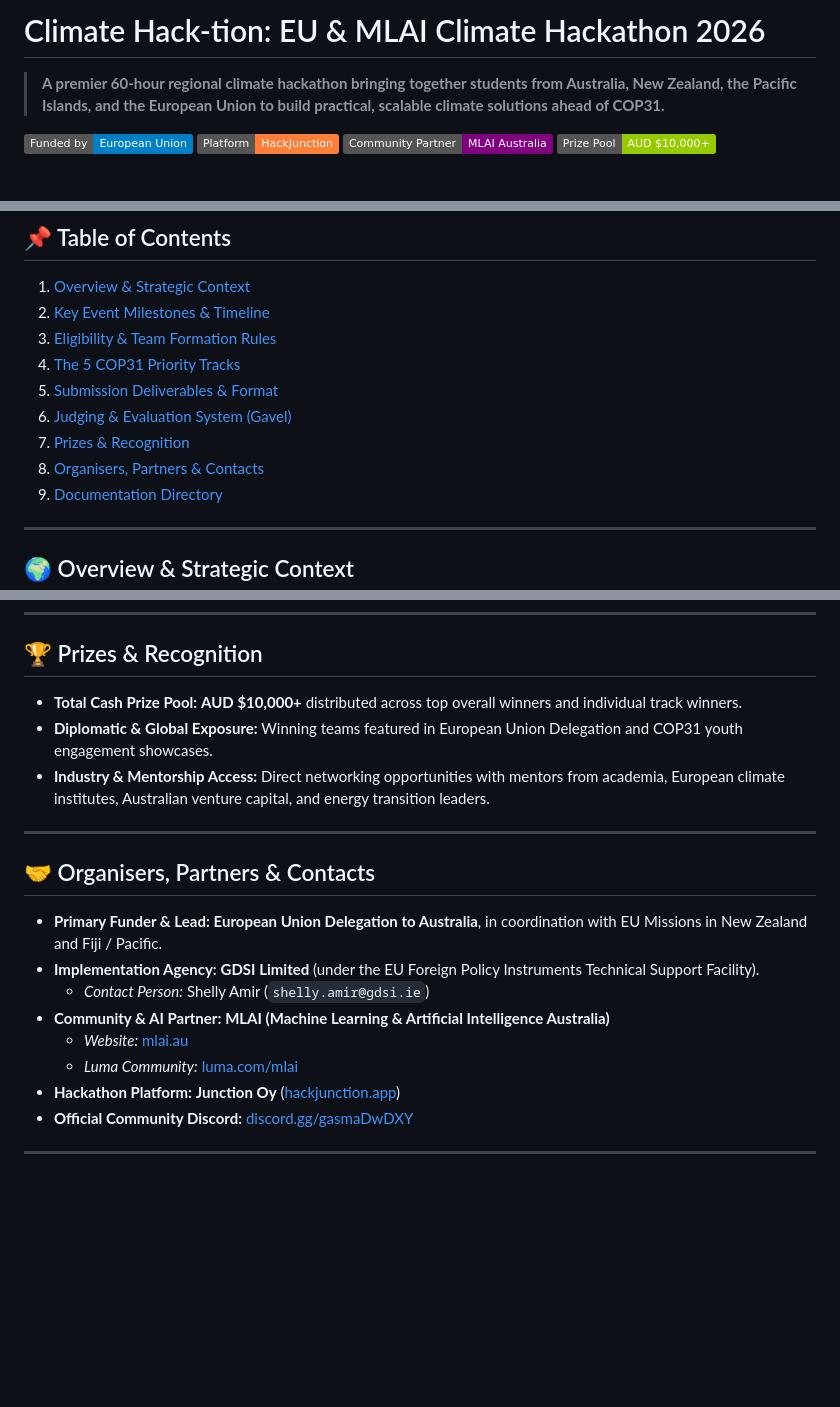
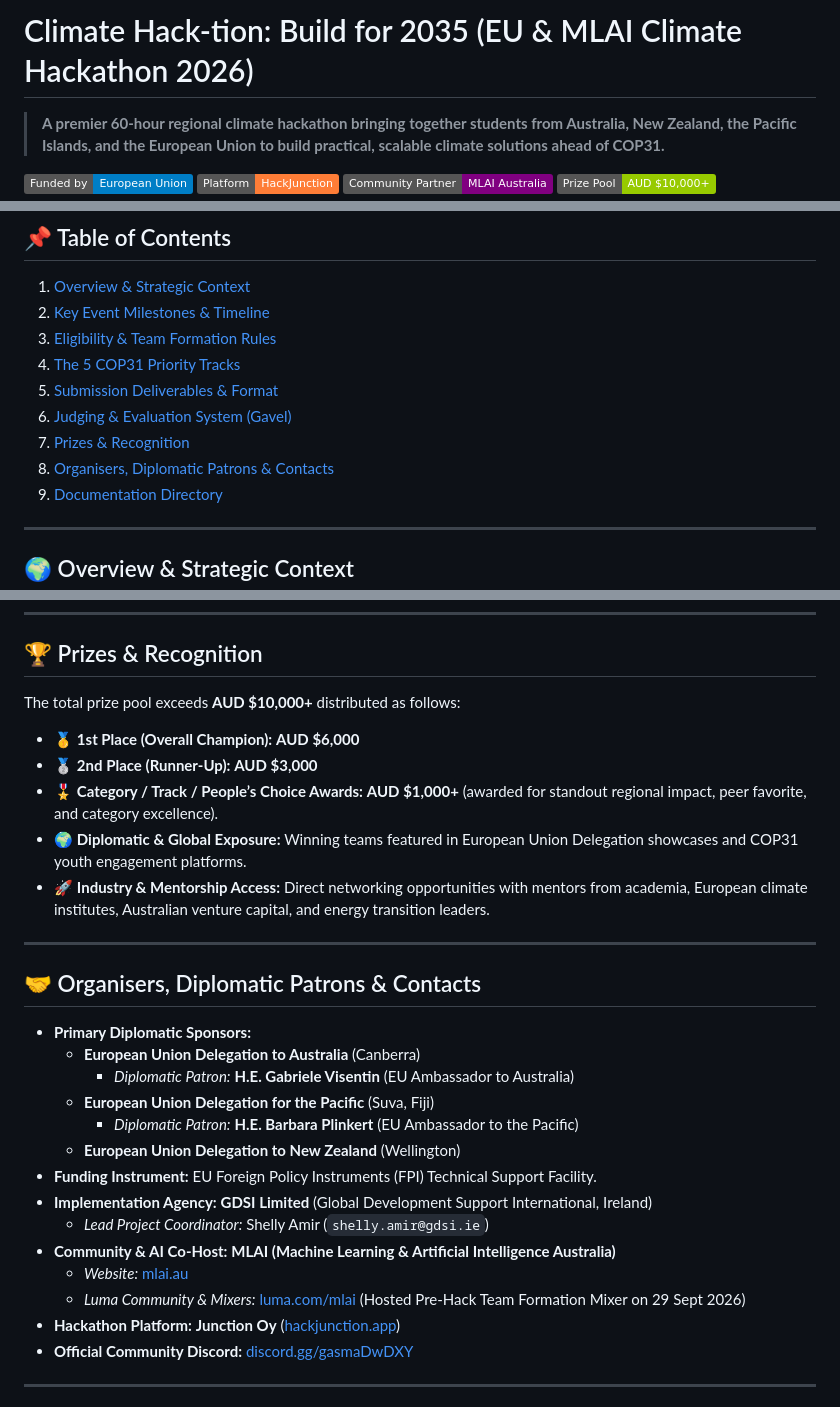
Before and after one commit to AranyaMaji/TerraGrid-3D, a Markdown page: README.md, 3 parts joined by grey strips. Rendered like a GitHub page; badges without logos; blank space fills up the shorter version.

Commit message:
docs: enrich hackathon details with prize breakdown, ambassadors, and MLAI mixer data

```diff
--- a/README.md
+++ b/README.md
@@ -1,4 +1,4 @@
-# Climate Hack-tion: EU & MLAI Climate Hackathon 2026
+# Climate Hack-tion: Build for 2035 (EU & MLAI Climate Hackathon 2026)
 
 > **A premier 60-hour regional climate hackathon bringing together students from Australia, New Zealand, the Pacific Islands, and the European Union to build practical, scalable climate solutions ahead of COP31.**
 
@@ -17,7 +17,7 @@
 5. [Submission Deliverables & Format](#submission-deliverables--format)
 6. [Judging & Evaluation System (Gavel)](#judging--evaluation-system-gavel)
 7. [Prizes & Recognition](#prizes--recognition)
-8. [Organisers, Partners & Contacts](#organisers-partners--contacts)
+8. [Organisers, Diplomatic Patrons & Contacts](#organisers-diplomatic-patrons--contacts)
 9. [Documentation Directory](#documentation-directory)
 
 ---
@@ -131,20 +131,30 @@ Judging is performed via **Gavel**, an open-source pairwise comparison voting sy
 
 ## 🏆 Prizes & Recognition
 
-* **Total Cash Prize Pool:** **AUD $10,000+** distributed across top overall winners and individual track winners.
-* **Diplomatic & Global Exposure:** Winning teams featured in European Union Delegation and COP31 youth engagement showcases.
-* **Industry & Mentorship Access:** Direct networking opportunities with mentors from academia, European climate institutes, Australian venture capital, and energy transition leaders.
+The total prize pool exceeds **AUD $10,000+** distributed as follows:
+
+* 🥇 **1st Place (Overall Champion):** **AUD $6,000**
+* 🥈 **2nd Place (Runner-Up):** **AUD $3,000**
+* 🎖️ **Category / Track / People’s Choice Awards:** **AUD $1,000+** (awarded for standout regional impact, peer favorite, and category excellence).
+* 🌍 **Diplomatic & Global Exposure:** Winning teams featured in European Union Delegation showcases and COP31 youth engagement platforms.
+* 🚀 **Industry & Mentorship Access:** Direct networking opportunities with mentors from academia, European climate institutes, Australian venture capital, and energy transition leaders.
 
 ---
 
-## 🤝 Organisers, Partners & Contacts
+## 🤝 Organisers, Diplomatic Patrons & Contacts
 
-* **Primary Funder & Lead:** **European Union Delegation to Australia**, in coordination with EU Missions in New Zealand and Fiji / Pacific.
-* **Implementation Agency:** **GDSI Limited** (under the EU Foreign Policy Instruments Technical Support Facility).
-  * *Contact Person:* Shelly Amir (`shelly.amir@gdsi.ie`)
-* **Community & AI Partner:** **MLAI (Machine Learning & Artificial Intelligence Australia)**
+* **Primary Diplomatic Sponsors:**
+  * **European Union Delegation to Australia** (Canberra)
+    * *Diplomatic Patron:* **H.E. Gabriele Visentin** (EU Ambassador to Australia)
+  * **European Union Delegation for the Pacific** (Suva, Fiji)
+    * *Diplomatic Patron:* **H.E. Barbara Plinkert** (EU Ambassador to the Pacific)
+  * **European Union Delegation to New Zealand** (Wellington)
+* **Funding Instrument:** EU Foreign Policy Instruments (FPI) Technical Support Facility.
+* **Implementation Agency:** **GDSI Limited** (Global Development Support International, Ireland)
+  * *Lead Project Coordinator:* Shelly Amir (`shelly.amir@gdsi.ie`)
+* **Community & AI Co-Host:** **MLAI (Machine Learning & Artificial Intelligence Australia)**
   * *Website:* [mlai.au](https://mlai.au)
-  * *Luma Community:* [luma.com/mlai](https://luma.com/mlai)
+  * *Luma Community & Mixers:* [luma.com/mlai](https://luma.com/mlai) (Hosted Pre-Hack Team Formation Mixer on 29 Sept 2026)
 * **Hackathon Platform:** **Junction Oy** ([hackjunction.app](https://hackjunction.app))
 * **Official Community Discord:** [discord.gg/gasmaDwDXY](https://discord.gg/gasmaDwDXY)
 
```
Also changed, not shown: resources-and-contacts.md (+12 -8 lines).
